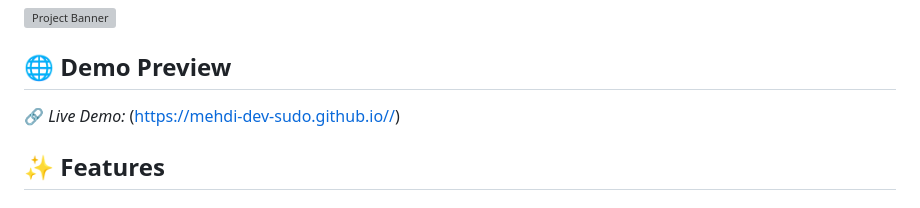
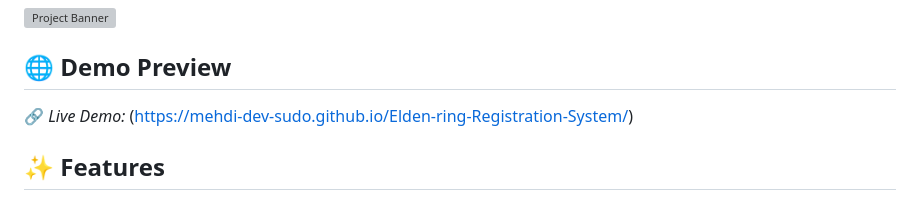
Before and after one commit to Mehdi-dev-sudo/Elden-ring-Registration-System, a Markdown page: README.md, the part around the change. Drawn GitHub-style; grey boxes are pictures that could not be loaded.

```diff
--- a/README.md
+++ b/README.md
@@ -5,7 +5,7 @@ A modern, fully-featured registration form with real-time validation, local stor
 ![Project Banner](screenshot.png)
 
 ## 🌐 Demo Preview
-🔗 *Live Demo:* (https://mehdi-dev-sudo.github.io//)
+🔗 *Live Demo:* (https://mehdi-dev-sudo.github.io/Elden-ring-Registration-System/)
 
 ## ✨ Features
 
```
